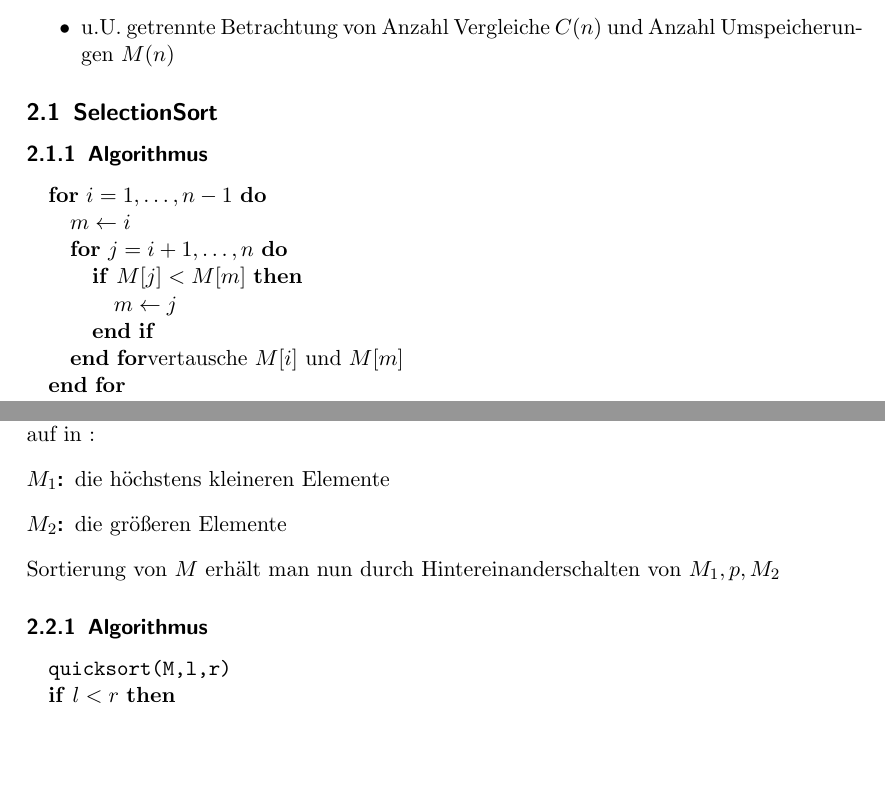
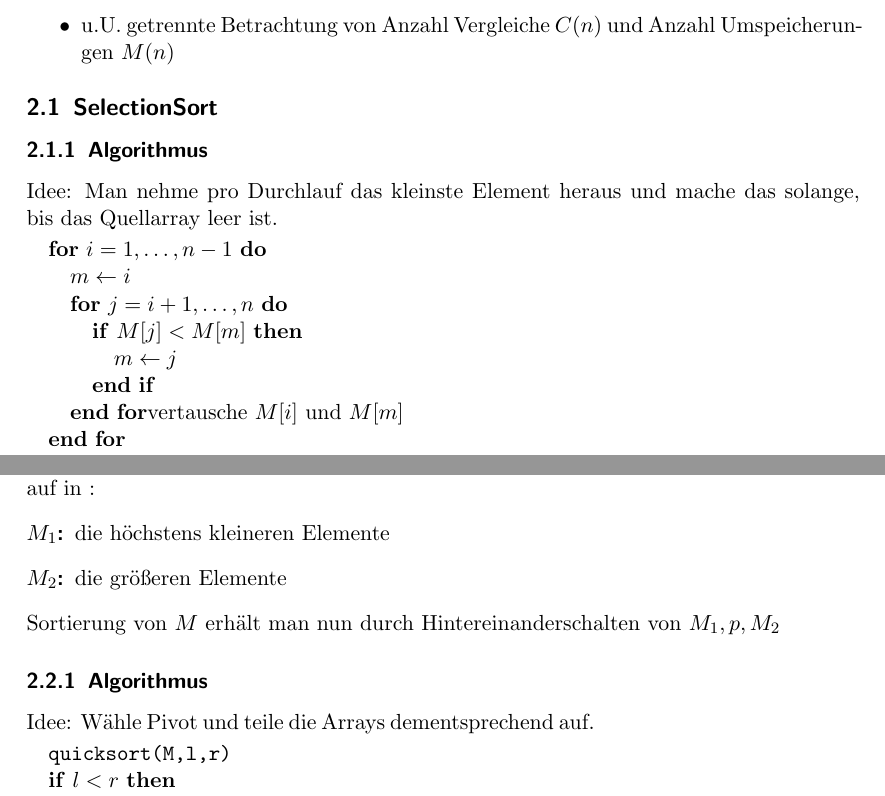
Before and after one commit to 85pando/Zusammenfassungen, a LaTeX document (AlgoDat/AlgoDat.tex): two parts of pages 3 and 4 of 7, joined at a grey line, cut so that both start at the same text, the shorter picture padded with empty space. Compiled offline with pdfLaTeX; a LaTeX package or settings file that is missing is left out.

Commit message:
pc wechseln

```diff
--- a/AlgoDat/AlgoDat.tex
+++ b/AlgoDat/AlgoDat.tex
@@ -157,7 +157,7 @@ Beschreiben Komplexität durch.
 
 \subsection{SelectionSort}
 \subsubsection{Algorithmus}
-
+Idee: Man nehme pro Durchlauf das kleinste Element heraus und mache das solange, bis das Quellarray leer ist.
 \begin{algorithmic}
 \FOR {$i=1,\dots,n-1$}
 \STATE {$m \gets i$}
@@ -191,6 +191,7 @@ Idee: Wähle ein Element $p$ ("`Pivot"') und teile die anderen Elemente der Eing
 \end{description}
 Sortierung von $M$ erhält man nun durch Hintereinanderschalten von $M_1,p,M_2$
 \subsubsection{Algorithmus}
+Idee: Wähle Pivot und teile die Arrays dementsprechend auf.
 \begin{algorithmic}
 \STATE \texttt{quicksort(M,l,r)}
 \IF{$l<r$}
```
Also changed, not shown: AlgoDat/AlgoDat.pdf.
